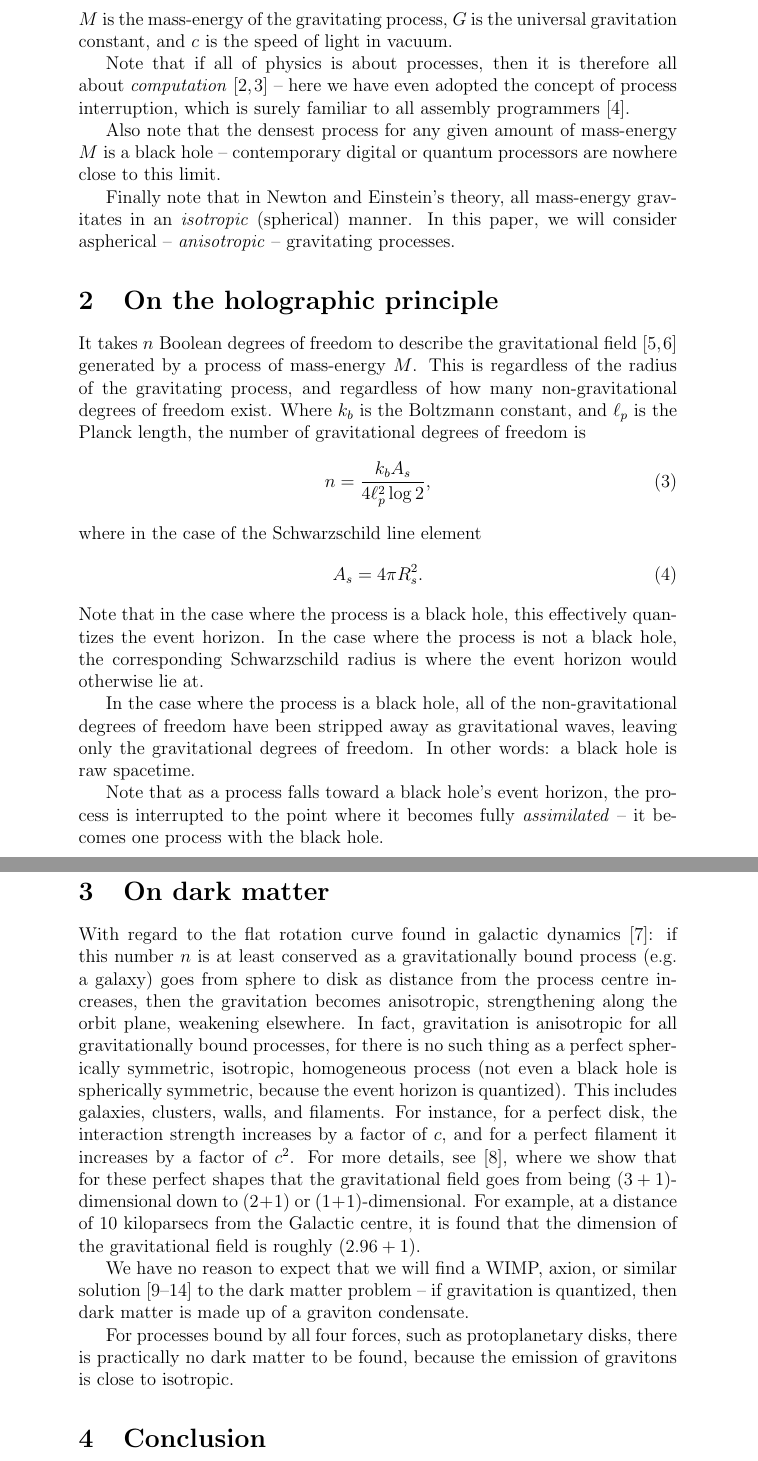
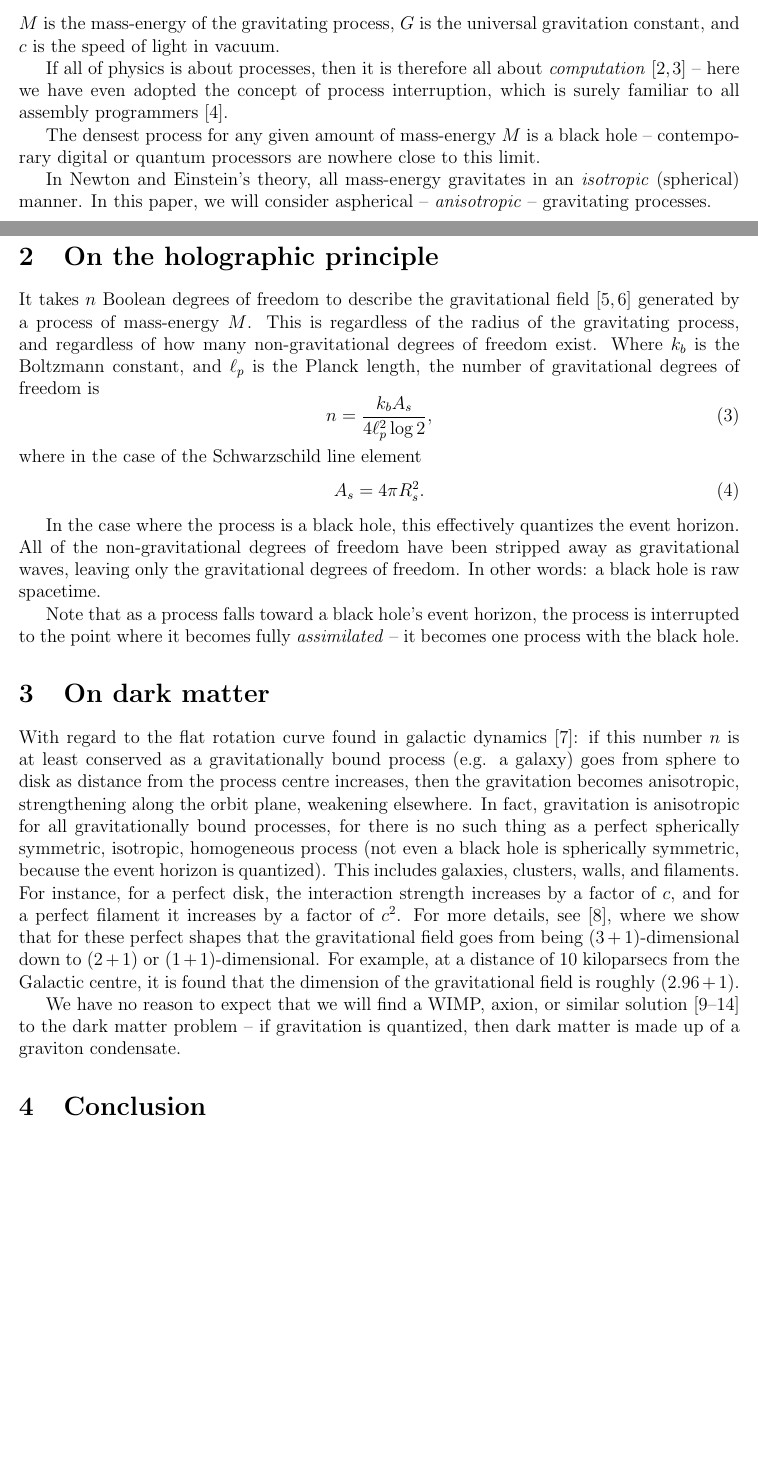
Before and after one commit to sjhalayka/papers, a LaTeX paper (anisotropic gravitation/bezier_escape.tex): two parts of pages 2 and 3 of 4 before the commit and two parts of pages 1 and 2 of 3 after it, joined at a grey line, cut so that both start at the same text, the shorter picture padded with empty space. Compiled offline with pdfLaTeX.

Commit message:
Add files via upload

```diff
--- a/anisotropic gravitation/bezier_escape.tex
+++ b/anisotropic gravitation/bezier_escape.tex
@@ -11,7 +11,7 @@
 \usepackage{setspace}
 \usepackage{amsmath}
 \usepackage{url}
-%\usepackage[margin=1in]{geometry}
+\usepackage[margin=1in]{geometry}
 %\doublespace
 
 
@@ -51,11 +51,11 @@ R_s = \frac{2GM}{c^2},
 \end{equation}
 $M$ is the mass-energy of the gravitating process, $G$ is the universal gravitation constant, and $c$ is the speed of light in vacuum.
 
-Note that if all of physics is about processes, then it is therefore all about {\textit{computation}} \cite{zuse, wolfram} -- here we have even adopted the concept of process interruption, which is surely familiar to all assembly programmers \cite{abrash}.
+If all of physics is about processes, then it is therefore all about {\textit{computation}} \cite{zuse, wolfram} -- here we have even adopted the concept of process interruption, which is surely familiar to all assembly programmers \cite{abrash}.
 
-Also note that the densest process for any given amount of mass-energy $M$ is a black hole -- contemporary digital or quantum processors are nowhere close to this limit.
+The densest process for any given amount of mass-energy $M$ is a black hole -- contemporary digital or quantum processors are nowhere close to this limit.
 
-Finally note that in Newton and Einstein's theory, all mass-energy gravitates in an {\textit{isotropic}} (spherical) manner.
+In Newton and Einstein's theory, all mass-energy gravitates in an {\textit{isotropic}} (spherical) manner.
 In this paper, we will consider aspherical -- {\textit{anisotropic}} -- gravitating processes.
 
 
@@ -75,10 +75,9 @@ where in the case of the Schwarzschild line element
 \begin{equation}
 A_s = 4 \pi R_s^2.
 \end{equation}
-Note that in the case where the process is a black hole, this effectively quantizes the event horizon.
-In the case where the process is not a black hole, the corresponding Schwarzschild radius is where the event horizon would otherwise lie at.
 
-In the case where the process is a black hole, all of the non-gravitational degrees of freedom have been stripped away as gravitational waves, leaving only the gravitational degrees of freedom.
+In the case where the process is a black hole, this effectively quantizes the event horizon.
+All of the non-gravitational degrees of freedom have been stripped away as gravitational waves, leaving only the gravitational degrees of freedom.
 In other words: a black hole is raw spacetime.
 
 Note that as a process falls toward a black hole's event horizon, the process is interrupted to the point where it becomes fully {\textit{assimilated}} -- it becomes one process with the black hole.
@@ -97,7 +96,6 @@ For example, at a distance of $10$ kiloparsecs from the Galactic centre, it is f
 
 We have no reason to expect that we will find a WIMP, axion, or similar solution \cite{berger, aalbers, quiskamp, haipeng, hui, ackerman} to the dark matter problem -- if gravitation is quantized, then dark matter is made up of a graviton condensate.
 
-For processes bound by all four forces, such as protoplanetary disks, there is practically no dark matter to be found, because the emission of gravitons is close to isotropic.
 
 
 
```
Also changed, not shown: anisotropic gravitation/bezier_escape.pdf, anisotropic gravitation/bezier_escape.tex (2 more changed lines), 2 other files.
